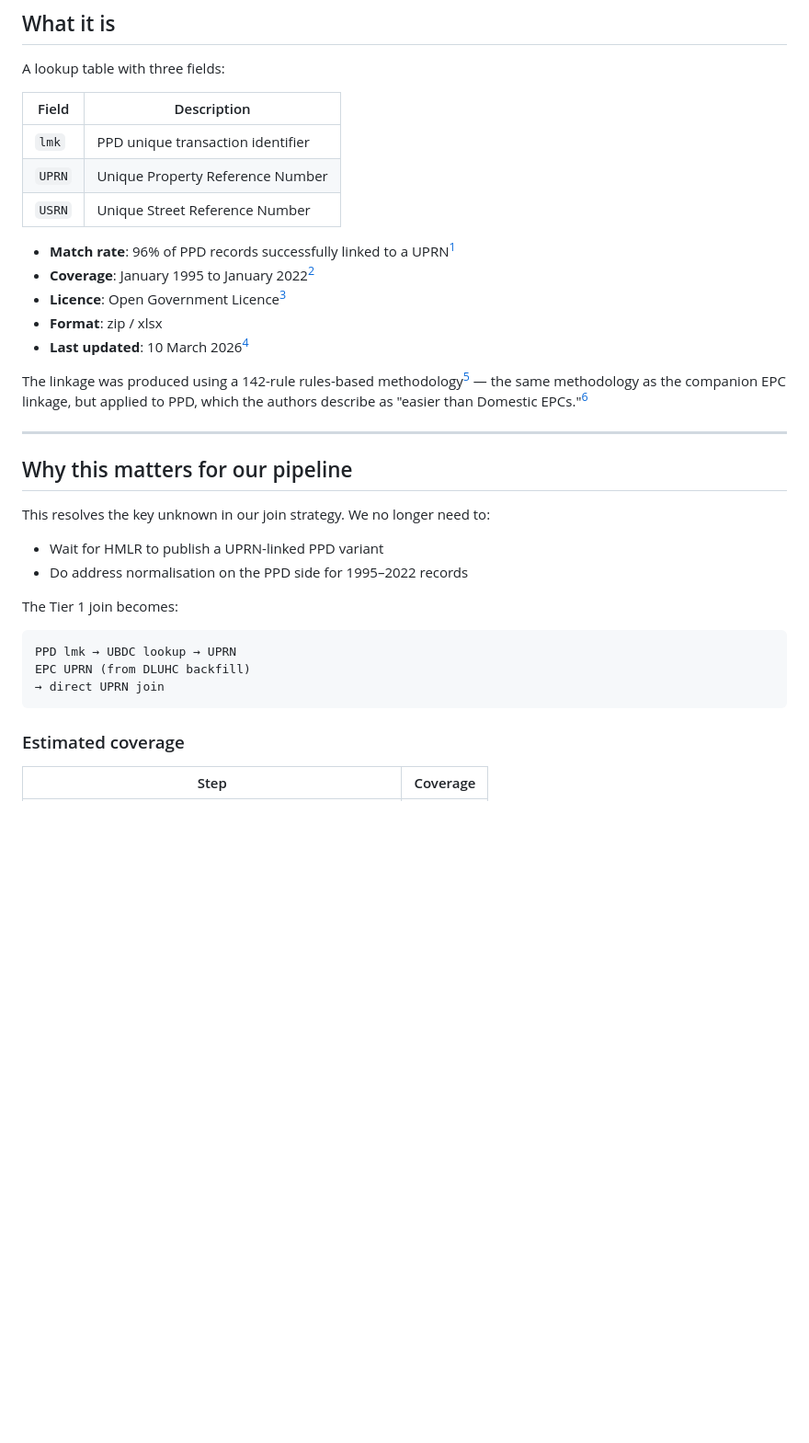
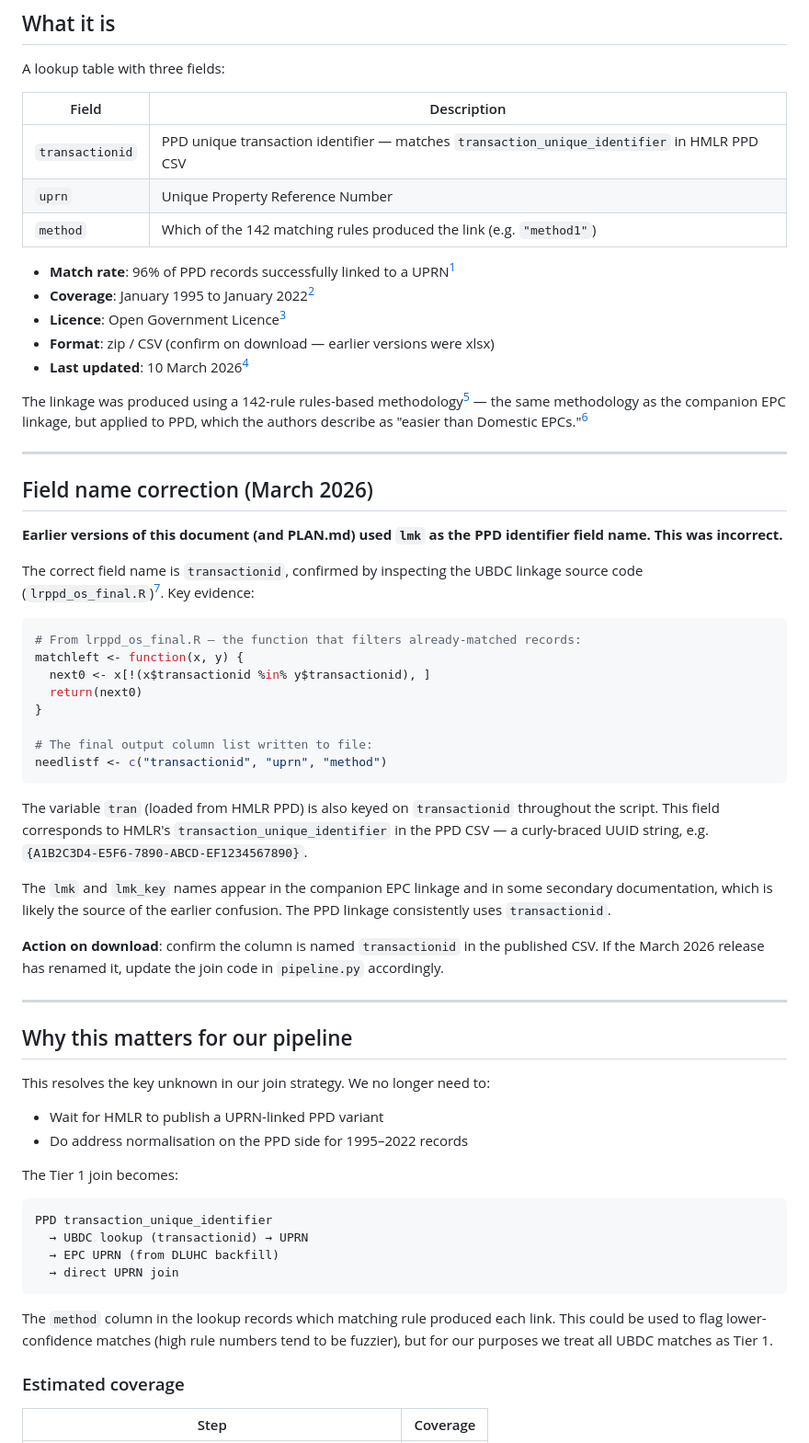
Before and after one commit to huwd/houseprices, a Markdown page: research/ubdc-ppd-uprn-lookup.md, the part around one of its changes. Shown at 92% size. GitHub-like rendering; blank space fills up the shorter version.

````diff
--- a/research/ubdc-ppd-uprn-lookup.md
+++ b/research/ubdc-ppd-uprn-lookup.md
@@ -14,19 +14,53 @@ A lookup table with three fields:
 
 | Field | Description |
 |---|---|
-| `lmk` | PPD unique transaction identifier |
-| `UPRN` | Unique Property Reference Number |
-| `USRN` | Unique Street Reference Number |
+| `transactionid` | PPD unique transaction identifier — matches `transaction_unique_identifier` in HMLR PPD CSV |
+| `uprn` | Unique Property Reference Number |
+| `method` | Which of the 142 matching rules produced the link (e.g. `"method1"`) |
 
 - **Match rate**: 96% of PPD records successfully linked to a UPRN[^ubdc]
 - **Coverage**: January 1995 to January 2022[^ubdc]
 - **Licence**: Open Government Licence[^ubdc]
-- **Format**: zip / xlsx
+- **Format**: zip / CSV (confirm on download — earlier versions were xlsx)
 - **Last updated**: 10 March 2026[^ubdc]
 
 The linkage was produced using a 142-rule rules-based methodology[^github] —
 the same methodology as the companion EPC linkage, but applied to PPD, which
 the authors describe as "easier than Domestic EPCs."[^github]
+
+---
+
+## Field name correction (March 2026)
+
+**Earlier versions of this document (and PLAN.md) used `lmk` as the PPD
+identifier field name. This was incorrect.**
+
+The correct field name is `transactionid`, confirmed by inspecting the UBDC
+linkage source code (`lrppd_os_final.R`)[^rscript]. Key evidence:
+
+```r
+# From lrppd_os_final.R — the function that filters already-matched records:
+matchleft <- function(x, y) {
+  next0 <- x[!(x$transactionid %in% y$transactionid), ]
+  return(next0)
+}
+
+# The final output column list written to file:
+needlistf <- c("transactionid", "uprn", "method")
+```
+
+The variable `tran` (loaded from HMLR PPD) is also keyed on `transactionid`
+throughout the script. This field corresponds to HMLR's
+`transaction_unique_identifier` in the PPD CSV — a curly-braced UUID string,
+e.g. `{A1B2C3D4-E5F6-7890-ABCD-EF1234567890}`.
+
+The `lmk` and `lmk_key` names appear in the companion EPC linkage and in some
+secondary documentation, which is likely the source of the earlier confusion.
+The PPD linkage consistently uses `transactionid`.
+
+**Action on download**: confirm the column is named `transactionid` in the
+published CSV. If the March 2026 release has renamed it, update the join code
+in `pipeline.py` accordingly.
 
 ---
 
@@ -39,10 +73,15 @@ This resolves the key unknown in our join strategy. We no longer need to:
 The Tier 1 join becomes:
 
 ```
-PPD lmk → UBDC lookup → UPRN
-EPC UPRN (from DLUHC backfill)
-→ direct UPRN join
+PPD transaction_unique_identifier
+  → UBDC lookup (transactionid) → UPRN
+  → EPC UPRN (from DLUHC backfill)
+  → direct UPRN join
 ```
+
+The `method` column in the lookup records which matching rule produced each
+link. This could be used to flag lower-confidence matches (high rule numbers
+tend to be fuzzier), but for our purposes we treat all UBDC matches as Tier 1.
 
 ### Estimated coverage
 
````
Also changed, not shown: other parts of research/ubdc-ppd-uprn-lookup.md (+2 -9 lines), research/ons-boundary-format.md (added, +137 -0 lines).
